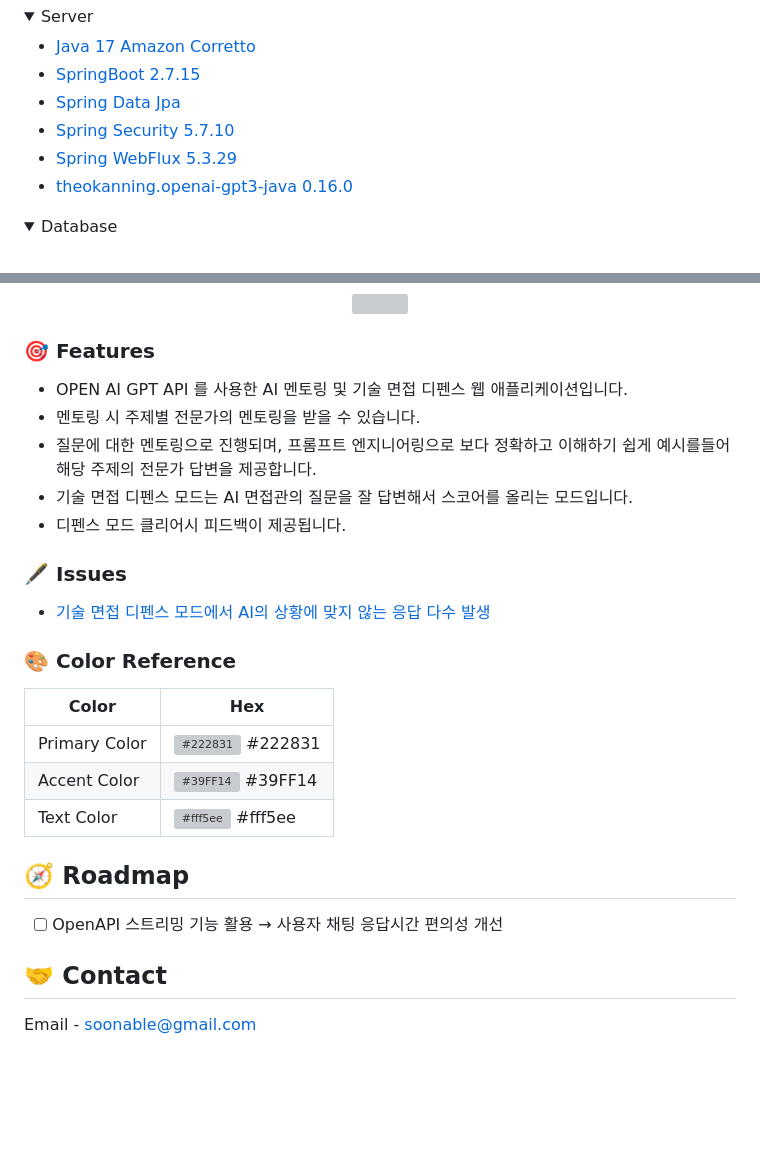
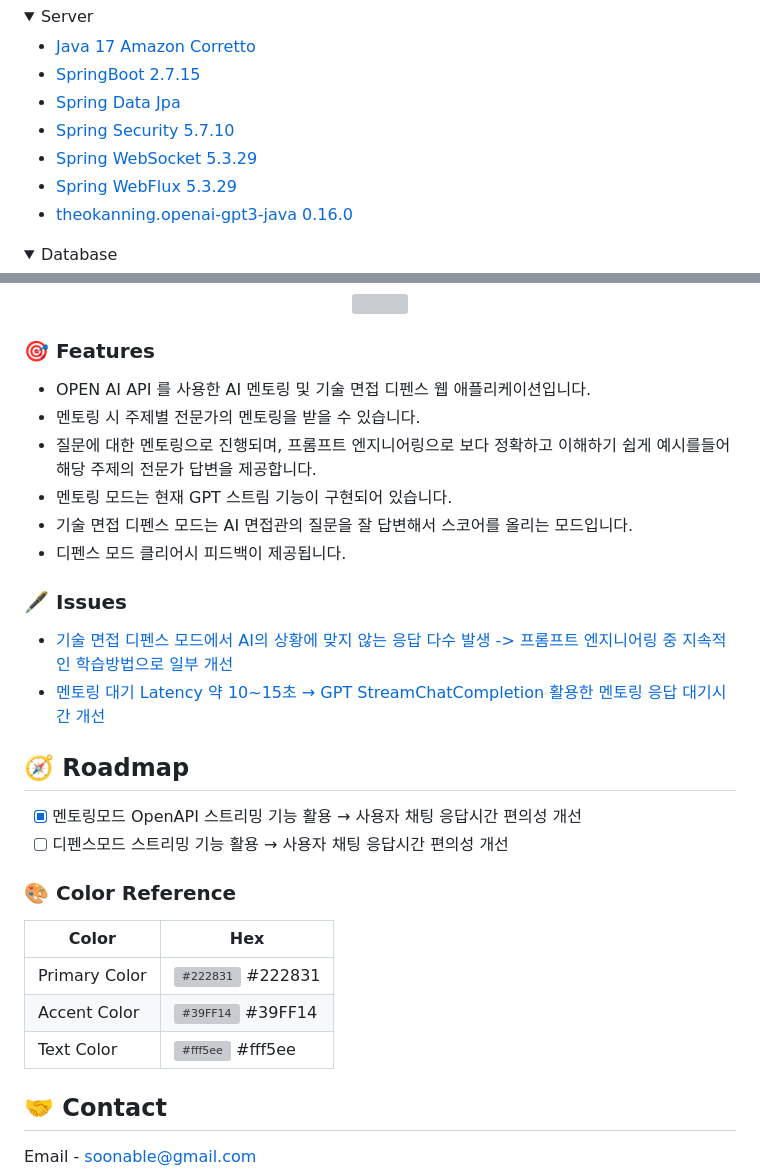
Before and after one commit to soonhankwon/interview-defense, a Markdown page: README.md, 2 parts joined by grey strips. GitHub-like rendering; folded sections open; blank space fills up the shorter version; grey boxes are pictures that could not be loaded.

```diff
--- a/README.md
+++ b/README.md
@@ -44,6 +44,7 @@
     <li><a href="https://spring.io/">SpringBoot 2.7.15</a></li>
     <li><a href="https://spring.io/projects/spring-data-jpa">Spring Data Jpa</a></li>
     <li><a href="https://spring.io/projects/spring-security">Spring Security 5.7.10</a></li>
+    <li><a href="https://spring.io/guides/gs/messaging-stomp-websocket/">Spring WebSocket 5.3.29</a></li>
     <li><a href="https://docs.spring.io/spring-framework/reference/web/webflux.html">Spring WebFlux 5.3.29</a></li>
     <li><a href="https://github.com/TheoKanning/openai-java">theokanning.openai-gpt3-java 0.16.0</a></li>
   </ul>
@@ -75,16 +76,24 @@
 <!-- Features -->
 ### :dart: Features
 
-- OPEN AI GPT API 를 사용한 AI 멘토링 및 기술 면접 디펜스 웹 애플리케이션입니다.
+- OPEN AI API 를 사용한 AI 멘토링 및 기술 면접 디펜스 웹 애플리케이션입니다.
 - 멘토링 시 주제별 전문가의 멘토링을 받을 수 있습니다.
 - 질문에 대한 멘토링으로 진행되며, 프롬프트 엔지니어링으로 보다 정확하고 이해하기 쉽게 예시를들어 해당 주제의 전문가 답변을 제공합니다.
+- 멘토링 모드는 현재 GPT 스트림 기능이 구현되어 있습니다.
 - 기술 면접 디펜스 모드는 AI 면접관의 질문을 잘 답변해서 스코어를 올리는 모드입니다.
 - 디펜스 모드 클리어시 피드백이 제공됩니다.
 
 <!-- Issue -->
 ### :fountain_pen: Issues
 
-- [기술 면접 디펜스 모드에서 AI의 상황에 맞지 않는 응답 다수 발생](https://www.notion.so/AI-98e141417a1745a780ca57626429b144?pvs=4)
+- [기술 면접 디펜스 모드에서 AI의 상황에 맞지 않는 응답 다수 발생 -> 프롬프트 엔지니어링 중 지속적인 학습방법으로 일부 개선](https://www.notion.so/AI-98e141417a1745a780ca57626429b144?pvs=4)
+- [멘토링 대기 Latency 약 10~15초 → GPT StreamChatCompletion 활용한 멘토링 응답 대기시간 개선](https://www.notion.so/GPT-Stream-Completion-4dd198e0fe0745eab3ca1dad284c4e67?pvs=4)
+
+<!-- Roadmap -->
+## :compass: Roadmap
+
+* [x] 멘토링모드 OpenAPI 스트리밍 기능 활용 → 사용자 채팅 응답시간 편의성 개선
+* [ ] 디펜스모드 스트리밍 기능 활용 → 사용자 채팅 응답시간 편의성 개선
 
 <!-- Color Reference -->
 ### :art: Color Reference
@@ -95,11 +104,6 @@
 | Accent Color | ![#39FF14](https://via.placeholder.com/10/39FF14?text=+) #39FF14 |
 | Text Color | ![#fff5ee](https://via.placeholder.com/10/fff5ee?text=+) #fff5ee |
 
-<!-- Roadmap -->
-## :compass: Roadmap
-
-* [ ] OpenAPI 스트리밍 기능 활용 → 사용자 채팅 응답시간 편의성 개선
-
 <!-- Contact -->
 ## :handshake: Contact
 
```
